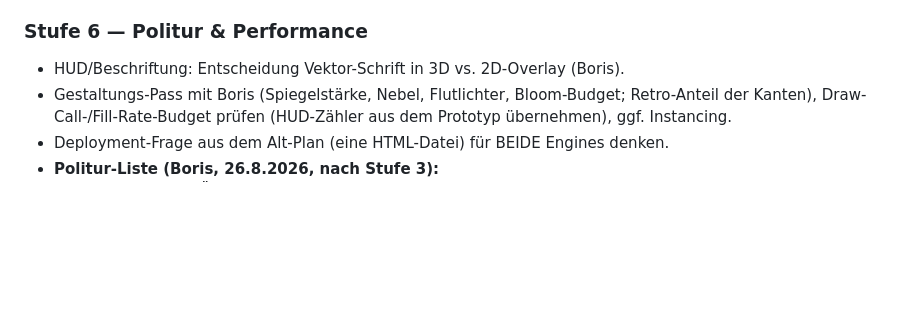
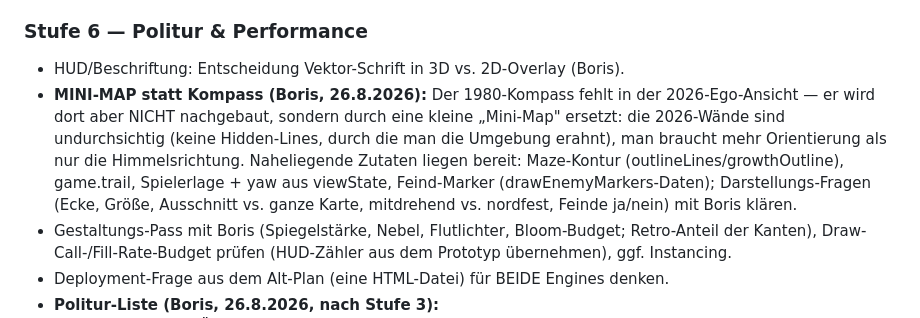
Before and after one commit to donfancy/spacemaze, a Markdown page: PLAN2026.md, the part around the change. Rendered like a GitHub page; blank space fills up the shorter version.

Commit message:
Stufe-6-Vormerkung: Mini-Map statt Kompass in der 2026-Ego-Ansicht
Boris' Punkt nach Stufe 5: der 1980-Kompass fehlt in 2026 -- dort soll
ihn aber eine kleine Mini-Map ersetzen, weil die undurchsichtigen
2026-Waende mehr Orientierung brauchen als eine Himmelsrichtung.

Co-Authored-By: Claude Fable 5 <noreply@anthropic.com>
Claude-Session: https://claude.ai/code/session_014MJCZYWbydweDLv7iYV7Ur

```diff
--- a/PLAN2026.md
+++ b/PLAN2026.md
@@ -282,6 +282,15 @@ mehrere Sessions.
 
 ### Stufe 6 — Politur & Performance
 - HUD/Beschriftung: Entscheidung Vektor-Schrift in 3D vs. 2D-Overlay (Boris).
+- **MINI-MAP statt Kompass (Boris, 26.8.2026):** Der 1980-Kompass fehlt in
+  der 2026-Ego-Ansicht — er wird dort aber NICHT nachgebaut, sondern durch
+  eine kleine „Mini-Map" ersetzt: die 2026-Wände sind undurchsichtig
+  (keine Hidden-Lines, durch die man die Umgebung erahnt), man braucht
+  mehr Orientierung als nur die Himmelsrichtung. Naheliegende Zutaten
+  liegen bereit: Maze-Kontur (outlineLines/growthOutline), game.trail,
+  Spielerlage + yaw aus viewState, Feind-Marker (drawEnemyMarkers-Daten);
+  Darstellungs-Fragen (Ecke, Größe, Ausschnitt vs. ganze Karte, mitdrehend
+  vs. nordfest, Feinde ja/nein) mit Boris klären.
 - Gestaltungs-Pass mit Boris (Spiegelstärke, Nebel, Flutlichter, Bloom-Budget;
   Retro-Anteil der Kanten), Draw-Call-/Fill-Rate-Budget prüfen (HUD-Zähler aus
   dem Prototyp übernehmen), ggf. Instancing.
```
